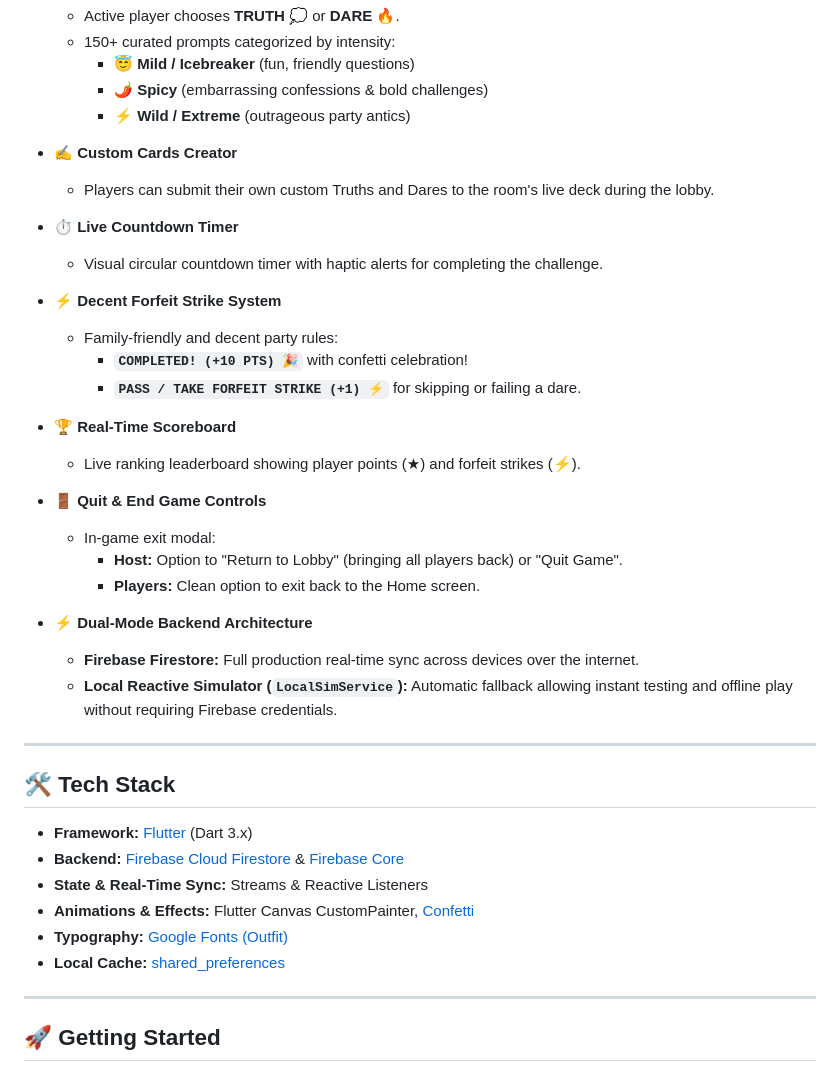
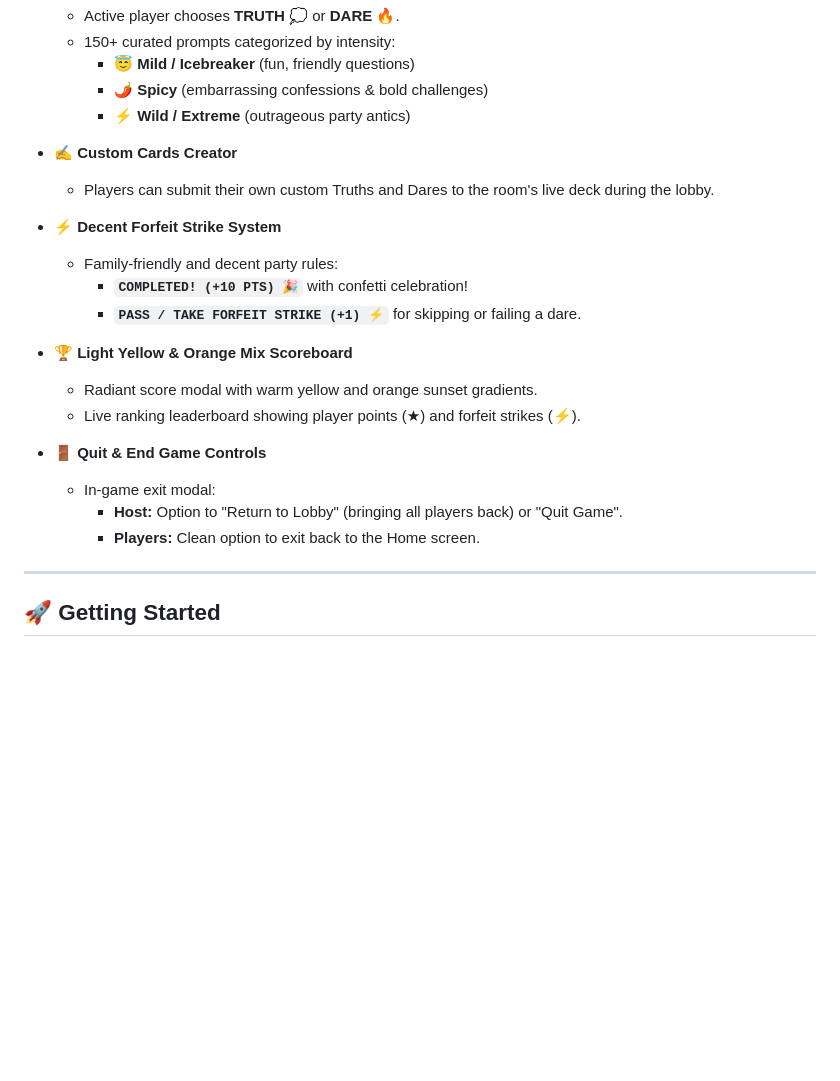
Before and after one commit to ved-coder/truth-or-dare-party-app, a Markdown page: README.md, the part around one of its changes. Drawn GitHub-style; blank space fills up the shorter version.

```diff
--- a/README.md
+++ b/README.md
@@ -32,36 +105,19 @@ A modern, real-time multiplayer **Truth or Dare** party game built with **Flutte
 - ✍️ **Custom Cards Creator**
   - Players can submit their own custom Truths and Dares to the room's live deck during the lobby.
 
-- ⏱️ **Live Countdown Timer**
-  - Visual circular countdown timer with haptic alerts for completing the challenge.
-
 - ⚡ **Decent Forfeit Strike System**
   - Family-friendly and decent party rules:
     - **`COMPLETED! (+10 PTS) 🎉`** with confetti celebration!
     - **`PASS / TAKE FORFEIT STRIKE (+1) ⚡`** for skipping or failing a dare.
 
-- 🏆 **Real-Time Scoreboard**
+- 🏆 **Light Yellow & Orange Mix Scoreboard**
+  - Radiant score modal with warm yellow and orange sunset gradients.
   - Live ranking leaderboard showing player points (★) and forfeit strikes (⚡).
 
 - 🚪 **Quit & End Game Controls**
   - In-game exit modal:
     - **Host:** Option to "Return to Lobby" (bringing all players back) or "Quit Game".
     - **Players:** Clean option to exit back to the Home screen.
-
-- ⚡ **Dual-Mode Backend Architecture**
-  - **Firebase Firestore:** Full production real-time sync across devices over the internet.
-  - **Local Reactive Simulator (`LocalSimService`):** Automatic fallback allowing instant testing and offline play without requiring Firebase credentials.
-
----
-
-## 🛠️ Tech Stack
-
-- **Framework:** [Flutter](https://flutter.dev) (Dart 3.x)
-- **Backend:** [Firebase Cloud Firestore](https://firebase.google.com/docs/firestore) & [Firebase Core](https://firebase.google.com)
-- **State & Real-Time Sync:** Streams & Reactive Listeners
-- **Animations & Effects:** Flutter Canvas CustomPainter, [Confetti](https://pub.dev/packages/confetti)
-- **Typography:** [Google Fonts (Outfit)](https://fonts.google.com/specimen/Outfit)
-- **Local Cache:** [shared_preferences](https://pub.dev/packages/shared_preferences)
 
 ---
 
```
Also changed, not shown: other parts of README.md (+99 -63 lines), assets/logo.png (added), 7 other files.
